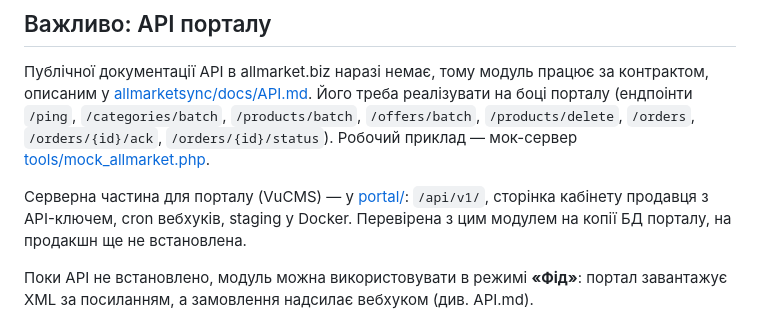
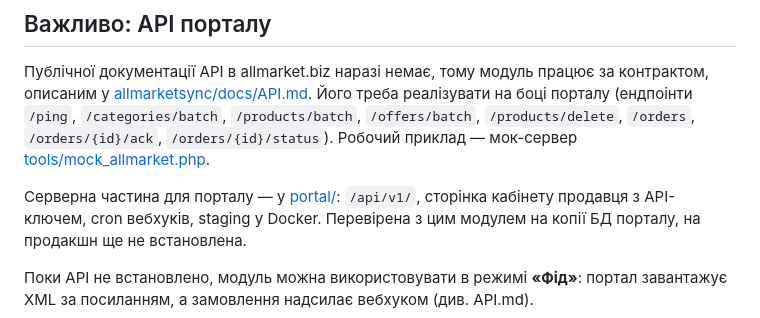
Before and after one commit to tsykhan/allmarket.pub, a Markdown page: README.md, the part around the change. Drawn GitHub-style.

Commit message:
Fix description for server part in README
Updated the description of the server part for the portal.

```diff
--- a/README.md
+++ b/README.md
@@ -27,7 +27,7 @@
 `/products/delete`, `/orders`, `/orders/{id}/ack`, `/orders/{id}/status`). Робочий приклад —
 мок-сервер [tools/mock_allmarket.php](tools/mock_allmarket.php).
 
-Серверна частина для порталу (VuCMS) — у [portal/](portal/README.md): `/api/v1/`, сторінка кабінету
+Серверна частина для порталу — у [portal/](portal/README.md): `/api/v1/`, сторінка кабінету
 продавця з API-ключем, cron вебхуків, staging у Docker. Перевірена з цим модулем на копії БД порталу,
 на продакшн ще не встановлена.
 
```
